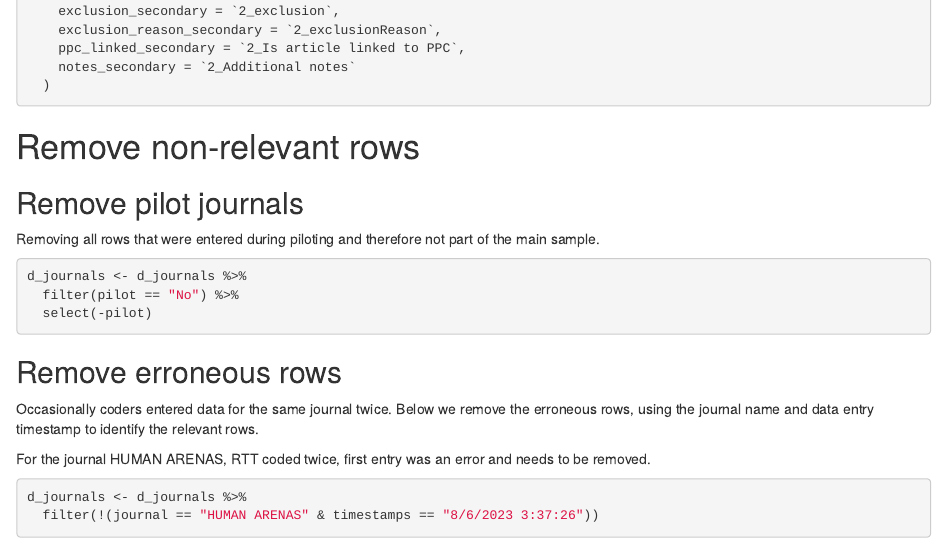
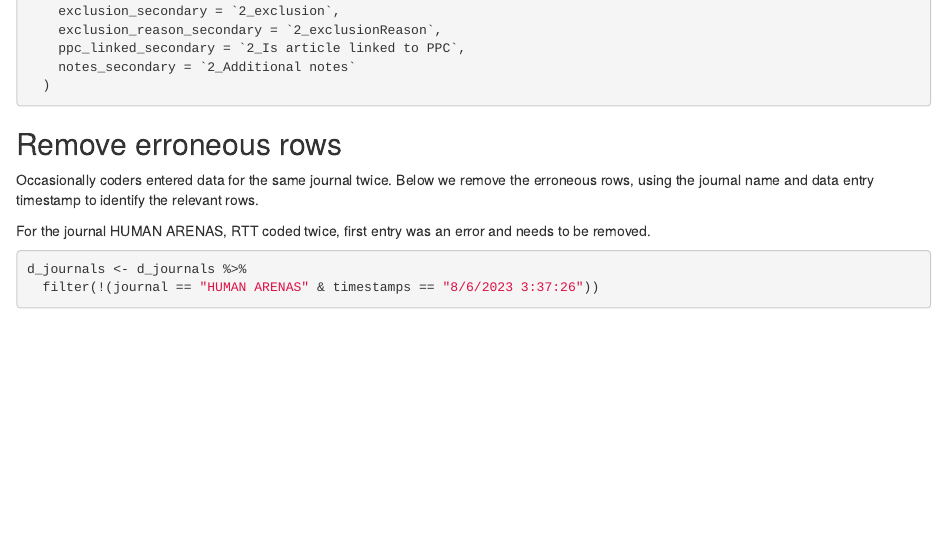
Before and after one commit to TomHardwicke/PROJ_2023_psych-journal-critique, an R Markdown document (analysis/checkData.Rmd): the page in a window 1100 px wide, from 1190 px down. Rendered offline with R 4.5, knitr and Pandoc, with nearby package versions; some code elsewhere in the file could not run offline.

Commit message:
Update checkData.Rmd

````diff
--- a/analysis/checkData.Rmd
+++ b/analysis/checkData.Rmd
@@ -74,18 +74,6 @@ d_articles <- d_articles %>%
     ppc_linked_secondary = `2_Is article linked to PPC`,
     notes_secondary = `2_Additional notes`
   )
-```
-
-# Remove non-relevant rows
-
-## Remove pilot journals
-
-Removing all rows that were entered during piloting and therefore not part of the main sample.
-
-```{r}
-d_journals <- d_journals %>%
-  filter(pilot == "No") %>%
-  select(-pilot)
 ```
 
 ## Remove erroneous rows
````
